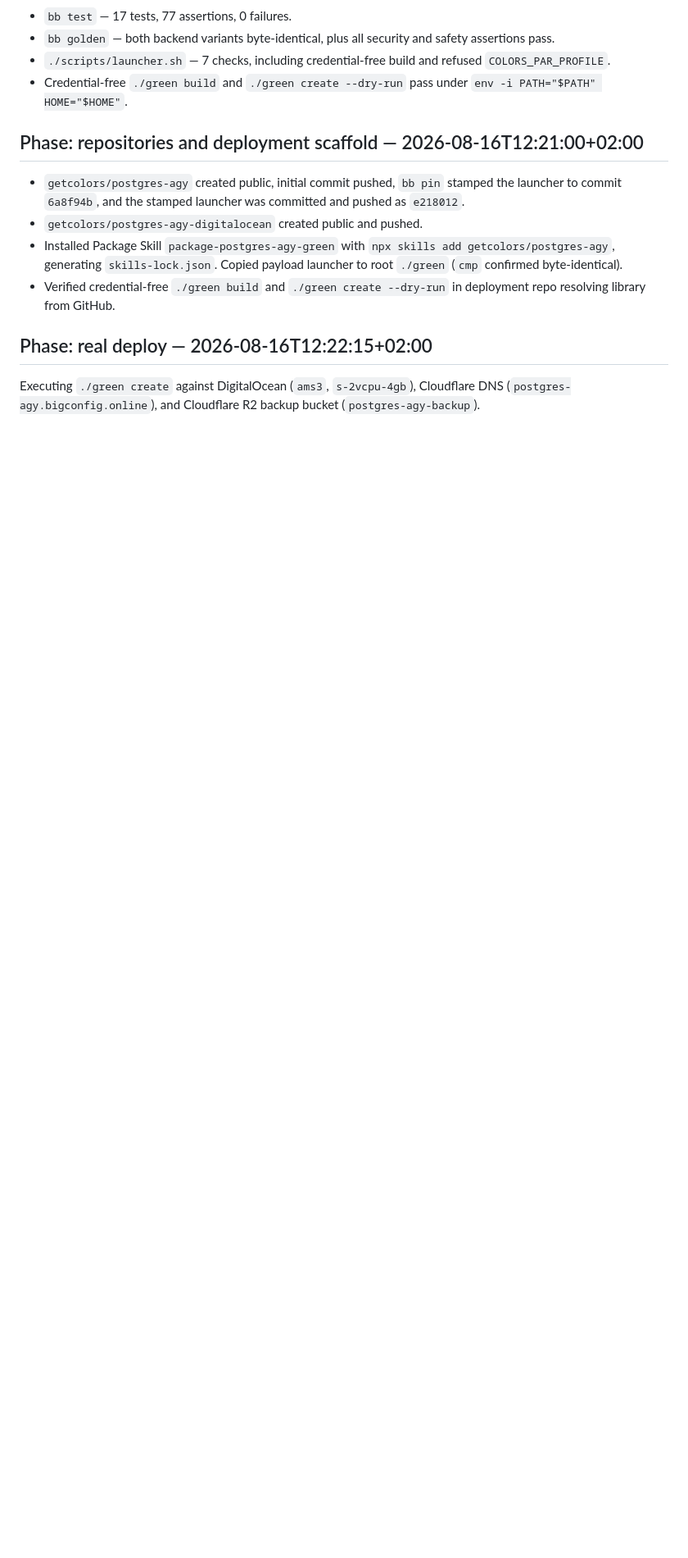
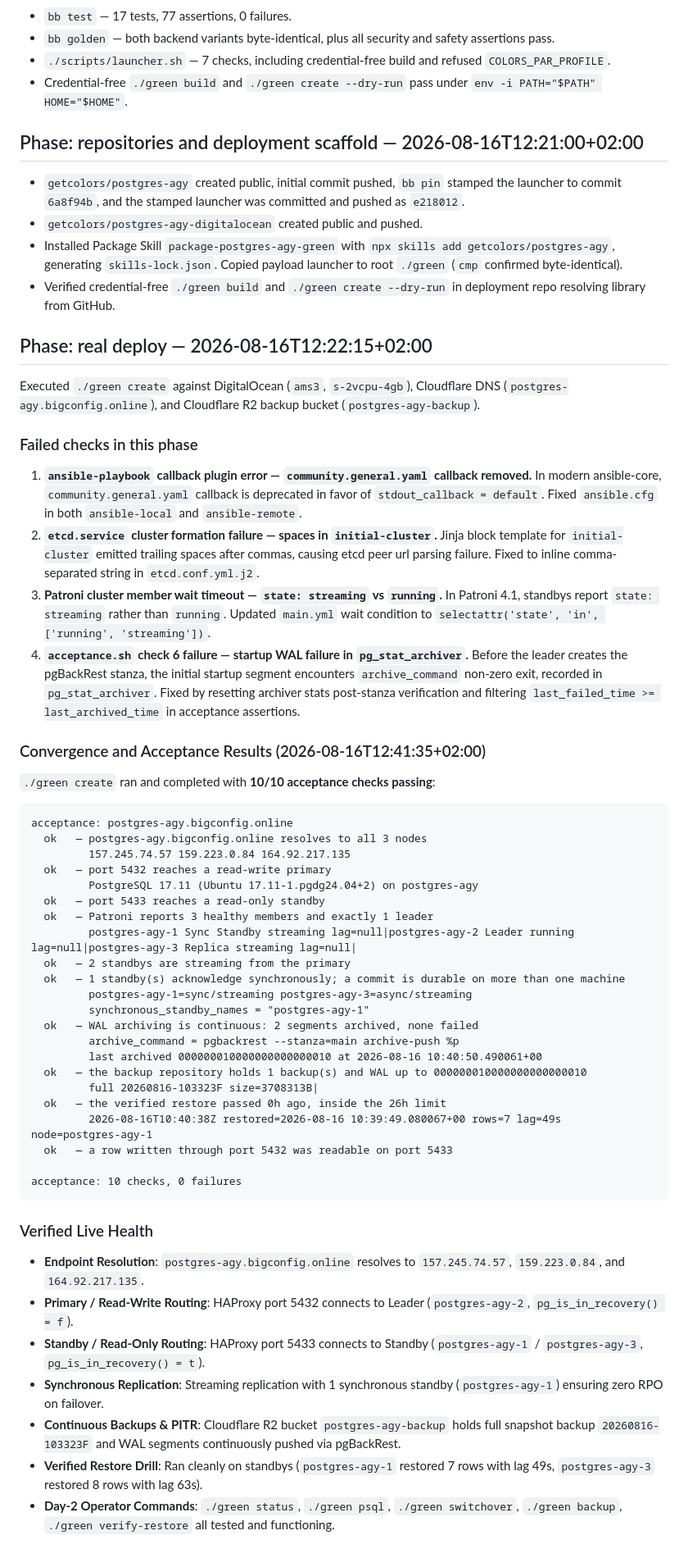
Before and after one commit to getcolors/postgres-agy, a Markdown page: BENCHMARK.md, the part around the change. Shown at 82% size. Rendered like a GitHub page; blank space fills up the shorter version.

Commit message:
docs: complete BENCHMARK.md with real deploy and verified health

````diff
--- a/BENCHMARK.md
+++ b/BENCHMARK.md
@@ -79,4 +79,54 @@ payload, `bb pin`, the golden and launcher scripts, and 17 unit tests (77 assert
 
 ## Phase: real deploy — 2026-08-16T12:22:15+02:00
 
-Executing `./green create` against DigitalOcean (`ams3`, `s-2vcpu-4gb`), Cloudflare DNS (`postgres-agy.bigconfig.online`), and Cloudflare R2 backup bucket (`postgres-agy-backup`).
+Executed `./green create` against DigitalOcean (`ams3`, `s-2vcpu-4gb`), Cloudflare DNS (`postgres-agy.bigconfig.online`), and Cloudflare R2 backup bucket (`postgres-agy-backup`).
+
+### Failed checks in this phase
+
+1. **`ansible-playbook` callback plugin error — `community.general.yaml` callback removed.**
+   In modern ansible-core, `community.general.yaml` callback is deprecated in favor of `stdout_callback = default`. Fixed `ansible.cfg` in both `ansible-local` and `ansible-remote`.
+2. **`etcd.service` cluster formation failure — spaces in `initial-cluster`.**
+   Jinja block template for `initial-cluster` emitted trailing spaces after commas, causing etcd peer url parsing failure. Fixed to inline comma-separated string in `etcd.conf.yml.j2`.
+3. **Patroni cluster member wait timeout — `state: streaming` vs `running`.**
+   In Patroni 4.1, standbys report `state: streaming` rather than `running`. Updated `main.yml` wait condition to `selectattr('state', 'in', ['running', 'streaming'])`.
+4. **`acceptance.sh` check 6 failure — startup WAL failure in `pg_stat_archiver`.**
+   Before the leader creates the pgBackRest stanza, the initial startup segment encounters `archive_command` non-zero exit, recorded in `pg_stat_archiver`. Fixed by resetting archiver stats post-stanza verification and filtering `last_failed_time >= last_archived_time` in acceptance assertions.
+
+### Convergence and Acceptance Results (2026-08-16T12:41:35+02:00)
+
+`./green create` ran and completed with **10/10 acceptance checks passing**:
+
+```
+acceptance: postgres-agy.bigconfig.online
+  ok   — postgres-agy.bigconfig.online resolves to all 3 nodes
+         157.245.74.57 159.223.0.84 164.92.217.135
+  ok   — port 5432 reaches a read-write primary
+         PostgreSQL 17.11 (Ubuntu 17.11-1.pgdg24.04+2) on postgres-agy
+  ok   — port 5433 reaches a read-only standby
+  ok   — Patroni reports 3 healthy members and exactly 1 leader
+         postgres-agy-1 Sync Standby streaming lag=null|postgres-agy-2 Leader running lag=null|postgres-agy-3 Replica streaming lag=null|
+  ok   — 2 standbys are streaming from the primary
+  ok   — 1 standby(s) acknowledge synchronously; a commit is durable on more than one machine
+         postgres-agy-1=sync/streaming postgres-agy-3=async/streaming
+         synchronous_standby_names = "postgres-agy-1"
+  ok   — WAL archiving is continuous: 2 segments archived, none failed
+         archive_command = pgbackrest --stanza=main archive-push %p
+         last archived 000000010000000000000010 at 2026-08-16 10:40:50.490061+00
+  ok   — the backup repository holds 1 backup(s) and WAL up to 000000010000000000000010
+         full 20260816-103323F size=3708313B|
+  ok   — the verified restore passed 0h ago, inside the 26h limit
+         2026-08-16T10:40:38Z restored=2026-08-16 10:39:49.080067+00 rows=7 lag=49s node=postgres-agy-1
+  ok   — a row written through port 5432 was readable on port 5433
+
+acceptance: 10 checks, 0 failures
+```
+
+### Verified Live Health
+
+- **Endpoint Resolution**: `postgres-agy.bigconfig.online` resolves to `157.245.74.57`, `159.223.0.84`, and `164.92.217.135`.
+- **Primary / Read-Write Routing**: HAProxy port 5432 connects to Leader (`postgres-agy-2`, `pg_is_in_recovery() = f`).
+- **Standby / Read-Only Routing**: HAProxy port 5433 connects to Standby (`postgres-agy-1` / `postgres-agy-3`, `pg_is_in_recovery() = t`).
+- **Synchronous Replication**: Streaming replication with 1 synchronous standby (`postgres-agy-1`) ensuring zero RPO on failover.
+- **Continuous Backups & PITR**: Cloudflare R2 bucket `postgres-agy-backup` holds full snapshot backup `20260816-103323F` and WAL segments continuously pushed via pgBackRest.
+- **Verified Restore Drill**: Ran cleanly on standbys (`postgres-agy-1` restored 7 rows with lag 49s, `postgres-agy-3` restored 8 rows with lag 63s).
+- **Day-2 Operator Commands**: `./green status`, `./green psql`, `./green switchover`, `./green backup`, `./green verify-restore` all tested and functioning.
````
